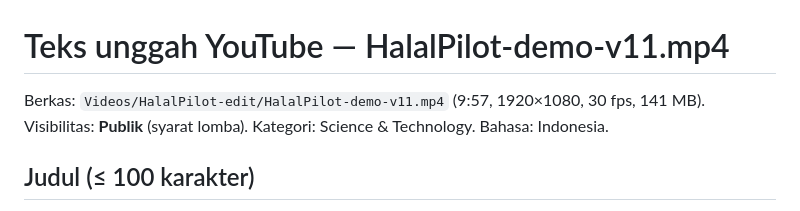
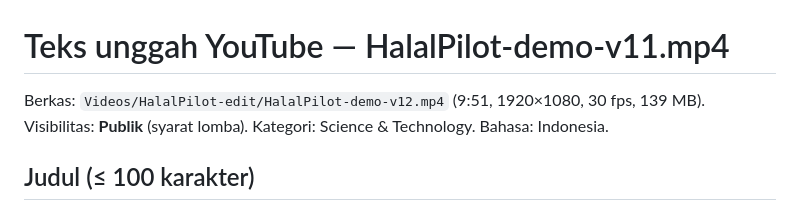
Before and after one commit to fauzan3596/HalalPilot, a Markdown page: docs/video/youtube.md, the part around one of its changes. Rendered like a GitHub page.

```diff
--- a/docs/video/youtube.md
+++ b/docs/video/youtube.md
@@ -1,6 +1,6 @@
 # Teks unggah YouTube — HalalPilot-demo-v11.mp4
 
-Berkas: `Videos/HalalPilot-edit/HalalPilot-demo-v11.mp4` (9:57, 1920×1080, 30 fps, 141 MB). Visibilitas: **Publik** (syarat lomba). Kategori: Science & Technology. Bahasa: Indonesia.
+Berkas: `Videos/HalalPilot-edit/HalalPilot-demo-v12.mp4` (9:51, 1920×1080, 30 fps, 139 MB). Visibilitas: **Publik** (syarat lomba). Kategori: Science & Technology. Bahasa: Indonesia.
 
 ## Judul (≤ 100 karakter)
 
```
Also changed, not shown: other parts of docs/video/youtube.md (+11 -11 lines), ROADMAP.md (+1 -1 lines).
